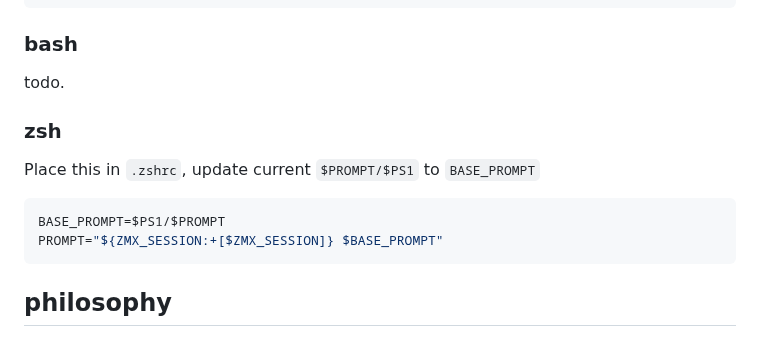
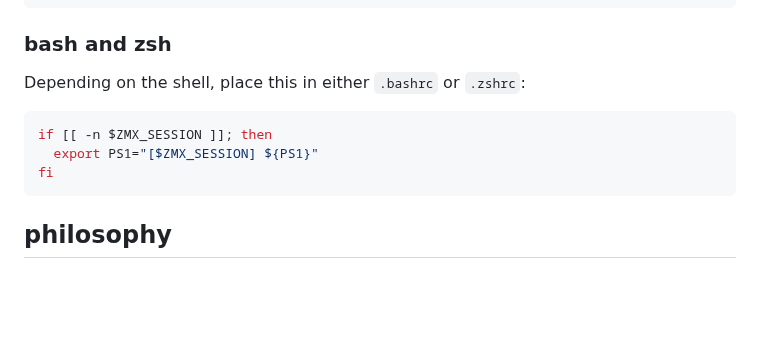
Before and after one commit to neurosnap/zmx, a Markdown page: README.md, the part around the change. Rendered like a GitHub page; blank space fills up the shorter version.

Commit message:
docs: add instructions on updating the bash shell prompt (#35)
There are missing instructions on updating the prompt for bash.

Combine both the zsh and the bash instructions in a generic setup.

````diff
--- a/README.md
+++ b/README.md
@@ -98,17 +98,14 @@ function fish_prompt --description 'Write out the prompt'
 end
 ```
 
-### bash
+### bash and zsh
 
-todo.
+Depending on the shell, place this in either `.bashrc` or `.zshrc`:
 
-### zsh
-
-Place this in `.zshrc`, update current `$PROMPT/$PS1` to `BASE_PROMPT`
-
-```zsh
-BASE_PROMPT=$PS1/$PROMPT
-PROMPT="${ZMX_SESSION:+[$ZMX_SESSION]} $BASE_PROMPT"
+```bash
+if [[ -n $ZMX_SESSION ]]; then
+  export PS1="[$ZMX_SESSION] ${PS1}"
+fi
 ```
 
 ## philosophy
````
